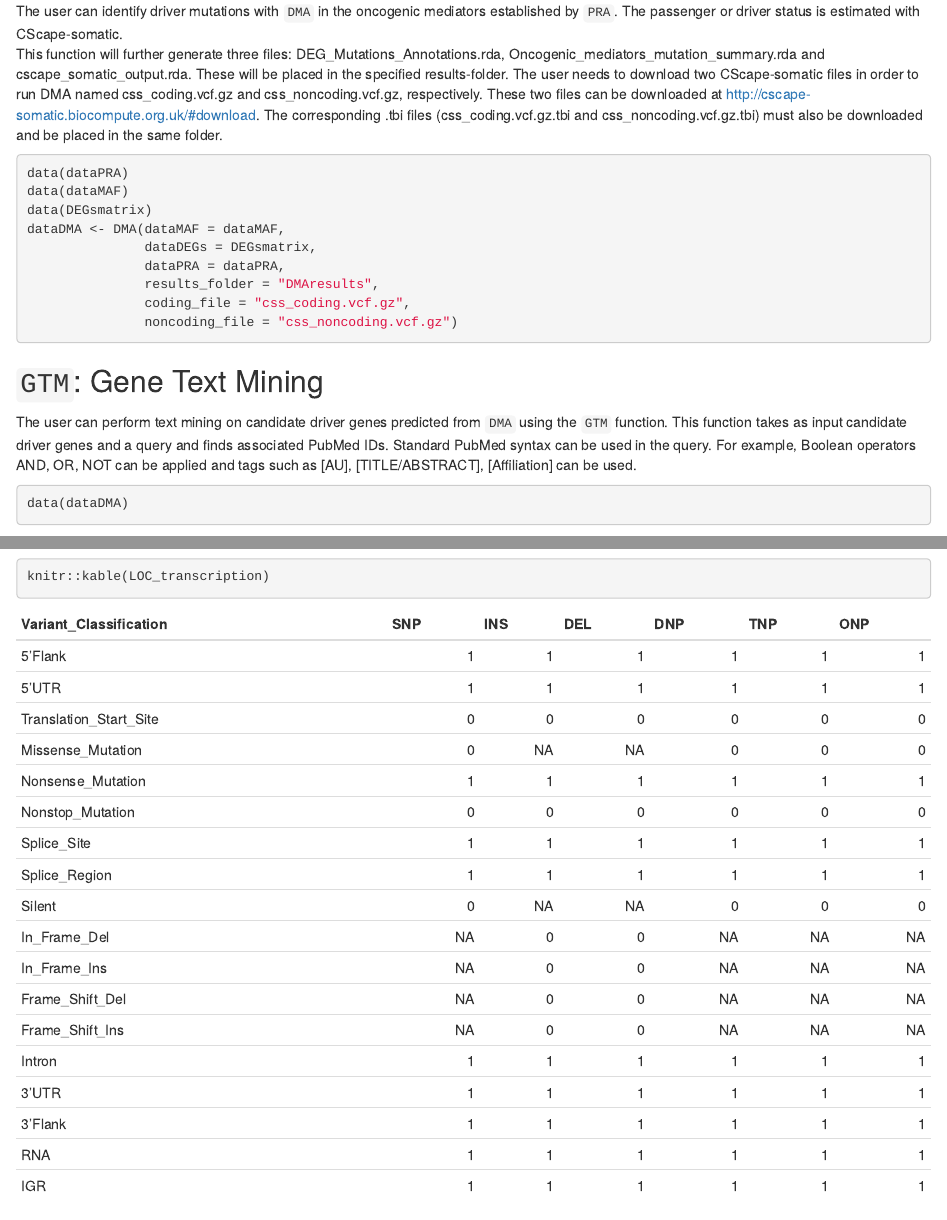
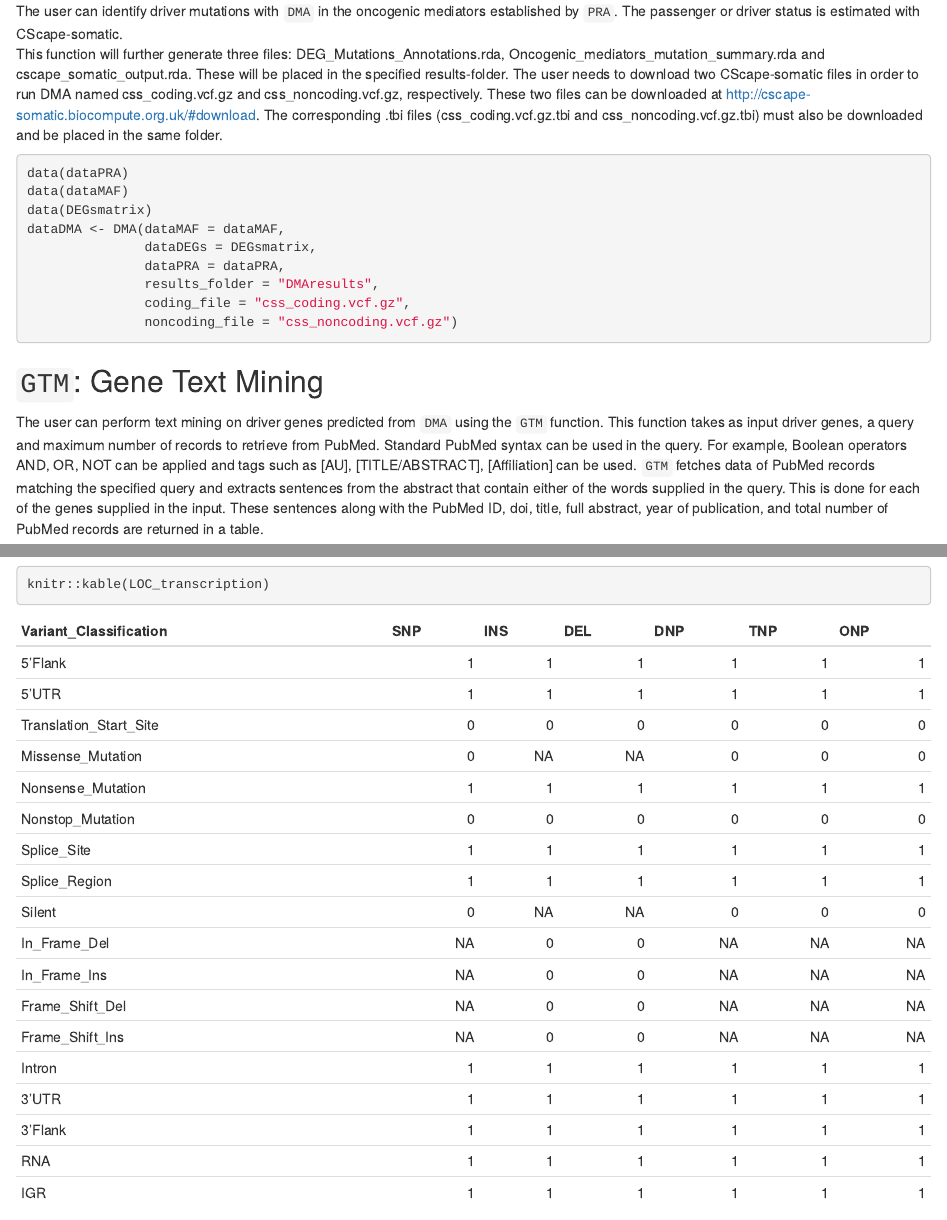
Before and after one commit to ELELAB/Moonlight2R, an R Markdown document (vignettes/Moonlight2R.Rmd): the page in a window 1100 px wide, from 8080 px down, and a second part further down, joined at a grey line. Rendered offline with R 4.5, knitr and Pandoc, with nearby package versions; some code elsewhere in the file could not run offline.

Commit message:
updated GTM part in vignette

````diff
--- a/vignettes/Moonlight2R.Rmd
+++ b/vignettes/Moonlight2R.Rmd
@@ -661,11 +661,17 @@ dataDMA <- DMA(dataMAF = dataMAF,
 ```
 
 ## `GTM`: Gene Text Mining
-The user can perform text mining on candidate driver genes predicted from `DMA`
-using the `GTM` function. This function takes as input candidate driver genes
-and a query and finds associated PubMed IDs. Standard PubMed syntax can be used
-in the query. For example, Boolean operators AND, OR, NOT can be applied and
-tags such as [AU], [TITLE/ABSTRACT], [Affiliation] can be used.
+The user can perform text mining on driver genes predicted from `DMA`
+using the `GTM` function. This function takes as input driver genes,
+a query and maximum number of records to retrieve from PubMed.
+Standard PubMed syntax can be used in the query. For example, Boolean
+operators AND, OR, NOT can be applied and tags such as [AU],
+[TITLE/ABSTRACT], [Affiliation] can be used. `GTM` fetches data of
+PubMed records matching the specified query and extracts sentences
+from the abstract that contain either of the words supplied in the
+query. This is done for each of the genes supplied in the input. These
+sentences along with the PubMed ID, doi, title, full abstract, year of
+publication, and total number of PubMed records are returned in a table.
 
 ```{r, eval = TRUE}
 data(dataDMA)
````
Also changed, not shown: vignettes/Moonlight2R.Rmd (1 more changed lines).
